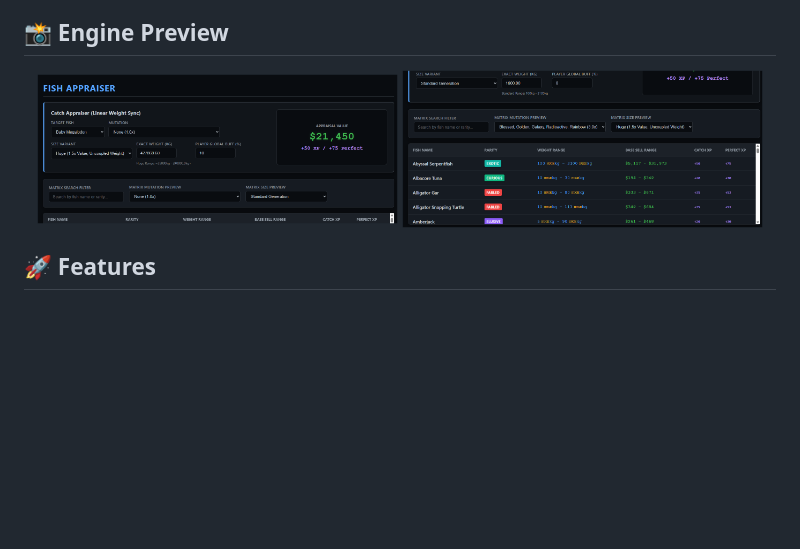
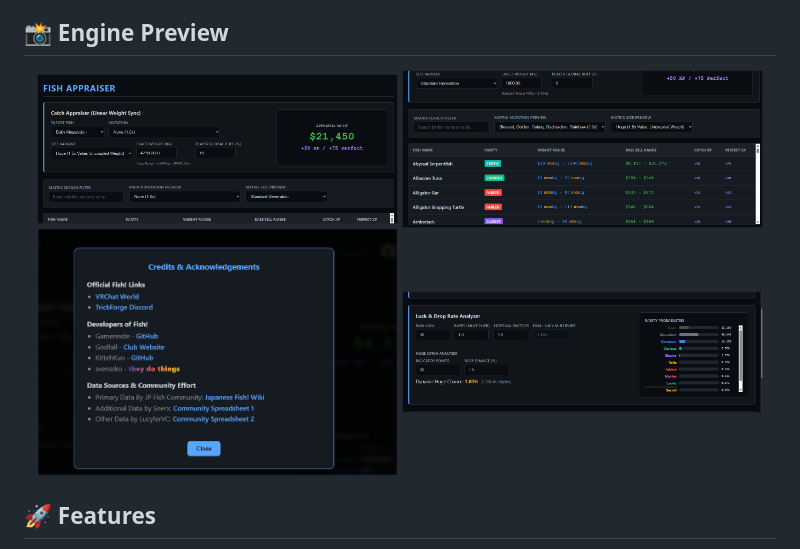
Before and after one commit to VixenCreations/Fish-Appraiser-Engine, a Markdown page: README.md, the part around the change. Rendered like a GitHub page; pictures changed too: gitpreviews/EnginePreview3.png (added), gitpreviews/EnginePreview4.png (added); blank space fills up the shorter version.

Commit message:
Update with new previews

```diff
--- a/README.md
+++ b/README.md
@@ -11,8 +11,10 @@ A high-performance, zero-dependency local web engine built to reverse-engineer a
 ## 📸 Engine Preview
 
 <p align="center">
-  <img src="EnginePreview1.png" width="48%" alt="Engine Preview 1">
-  <img src="EnginePreview2.png" width="48%" alt="Engine Preview 2">
+  <img src="gitpreviews/EnginePreview1.png" width="48%" alt="Engine Preview 1">
+  <img src="gitpreviews/EnginePreview2.png" width="48%" alt="Engine Preview 2">
+  <img src="gitpreviews/EnginePreview3.png" width="48%" alt="Engine Preview 2">
+  <img src="gitpreviews/EnginePreview4.png" width="48%" alt="Engine Preview 2">
 </p>
 
 ## 🚀 Features
```
Also changed, not shown: gitpreviews/EnginePreview1.png (renamed from EnginePreview1.png), gitpreviews/EnginePreview2.png (renamed from EnginePreview2.png).
